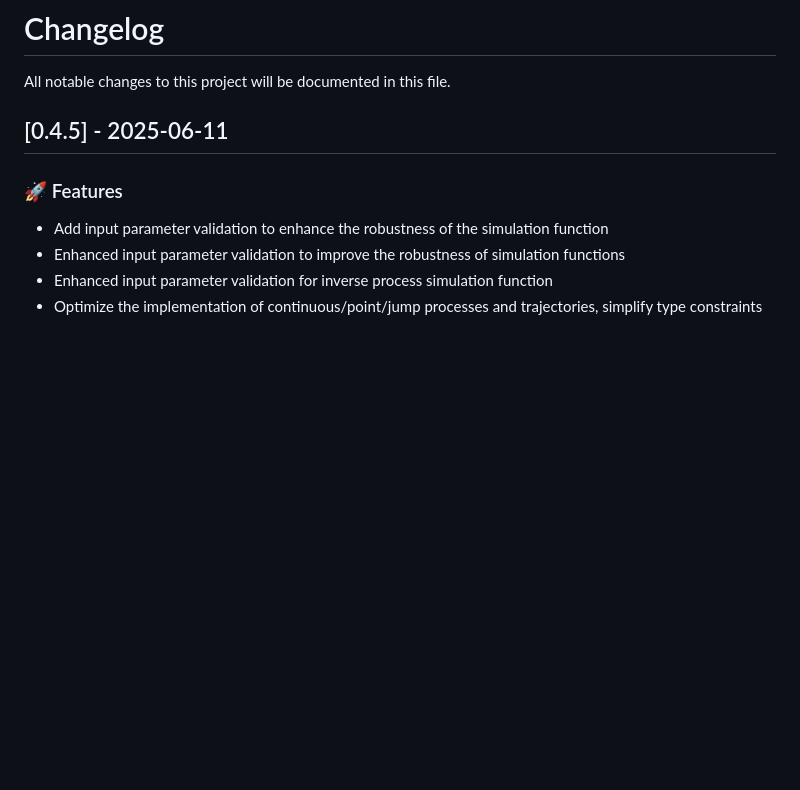
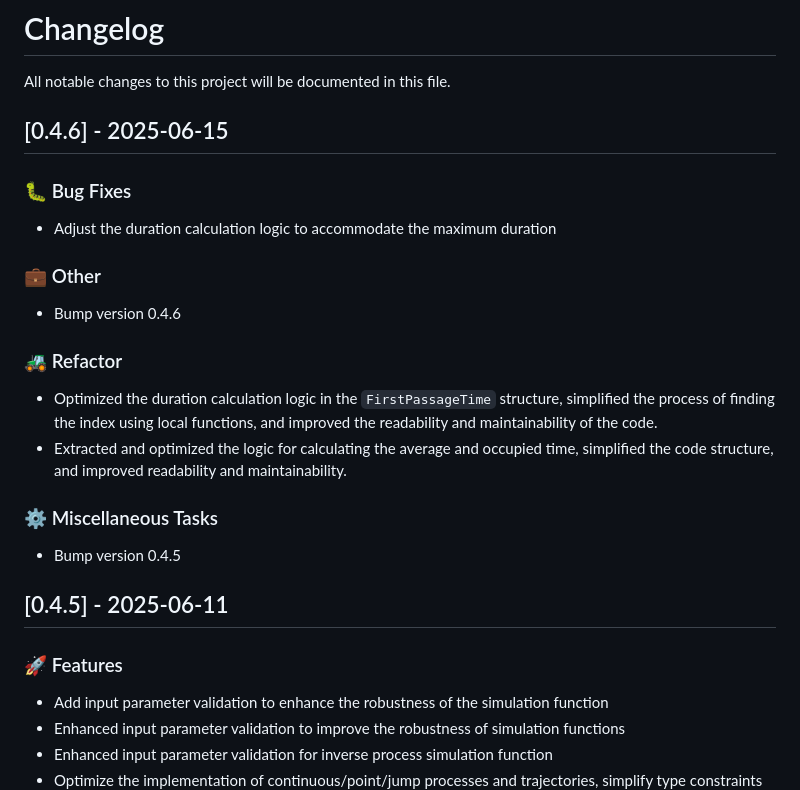
Before and after one commit to tangxiangong/diffusionx, a Markdown page: CHANGELOG.md, the part around the change. GitHub-like rendering; blank space fills up the shorter version.

Commit message:
bump: bump version 0.4.6

```diff
--- a/CHANGELOG.md
+++ b/CHANGELOG.md
@@ -1,6 +1,25 @@
 # Changelog
 
 All notable changes to this project will be documented in this file.
+
+## [0.4.6] - 2025-06-15
+
+### 🐛 Bug Fixes
+
+- Adjust the duration calculation logic to accommodate the maximum duration
+
+### 💼 Other
+
+- Bump version 0.4.6
+
+### 🚜 Refactor
+
+- Optimized the duration calculation logic in the `FirstPassageTime` structure, simplified the process of finding the index using local functions, and improved the readability and maintainability of the code.
+- Extracted and optimized the logic for calculating the average and occupied time, simplified the code structure, and improved readability and maintainability.
+
+### ⚙️ Miscellaneous Tasks
+
+- Bump version 0.4.5
 
 ## [0.4.5] - 2025-06-11
 
```
